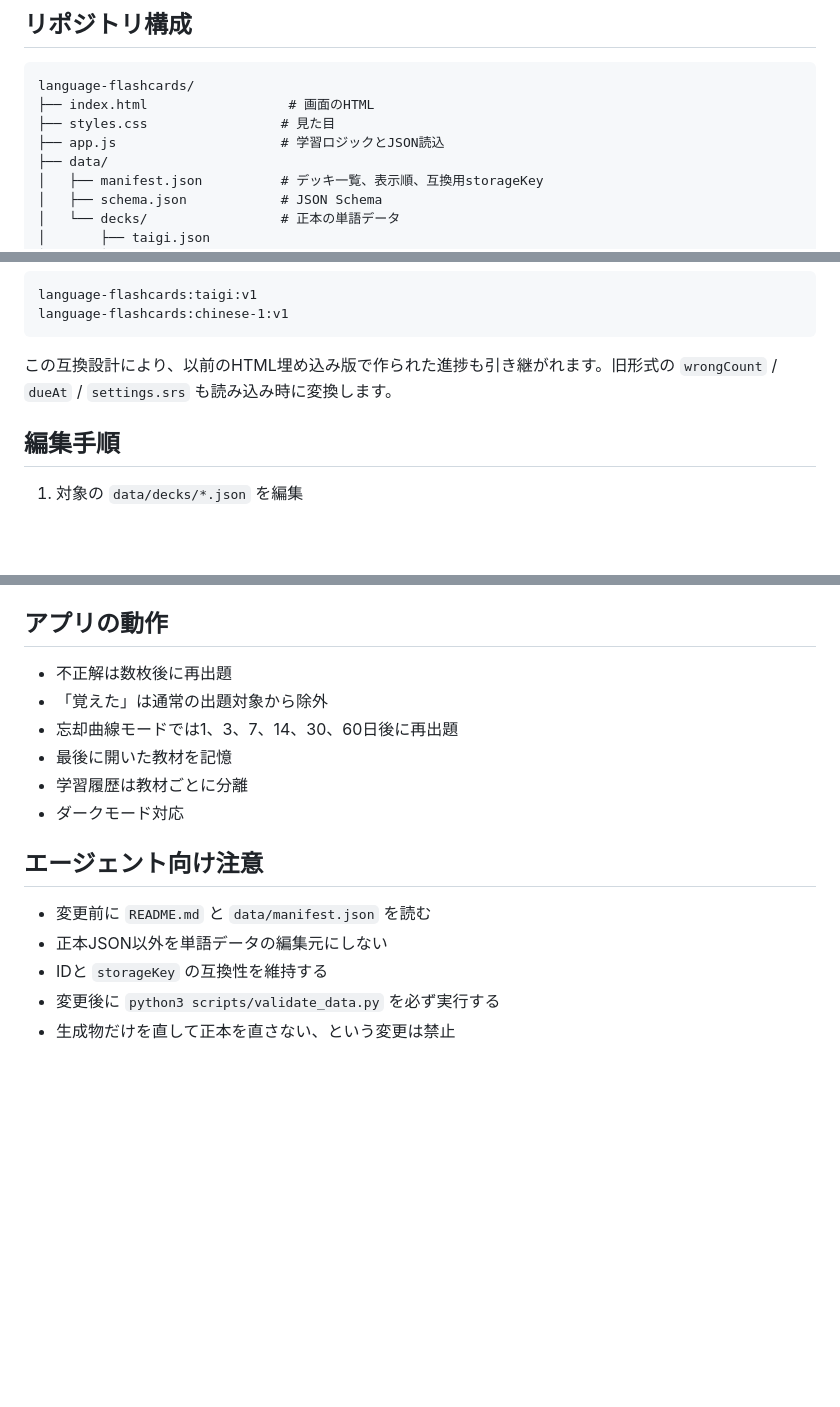
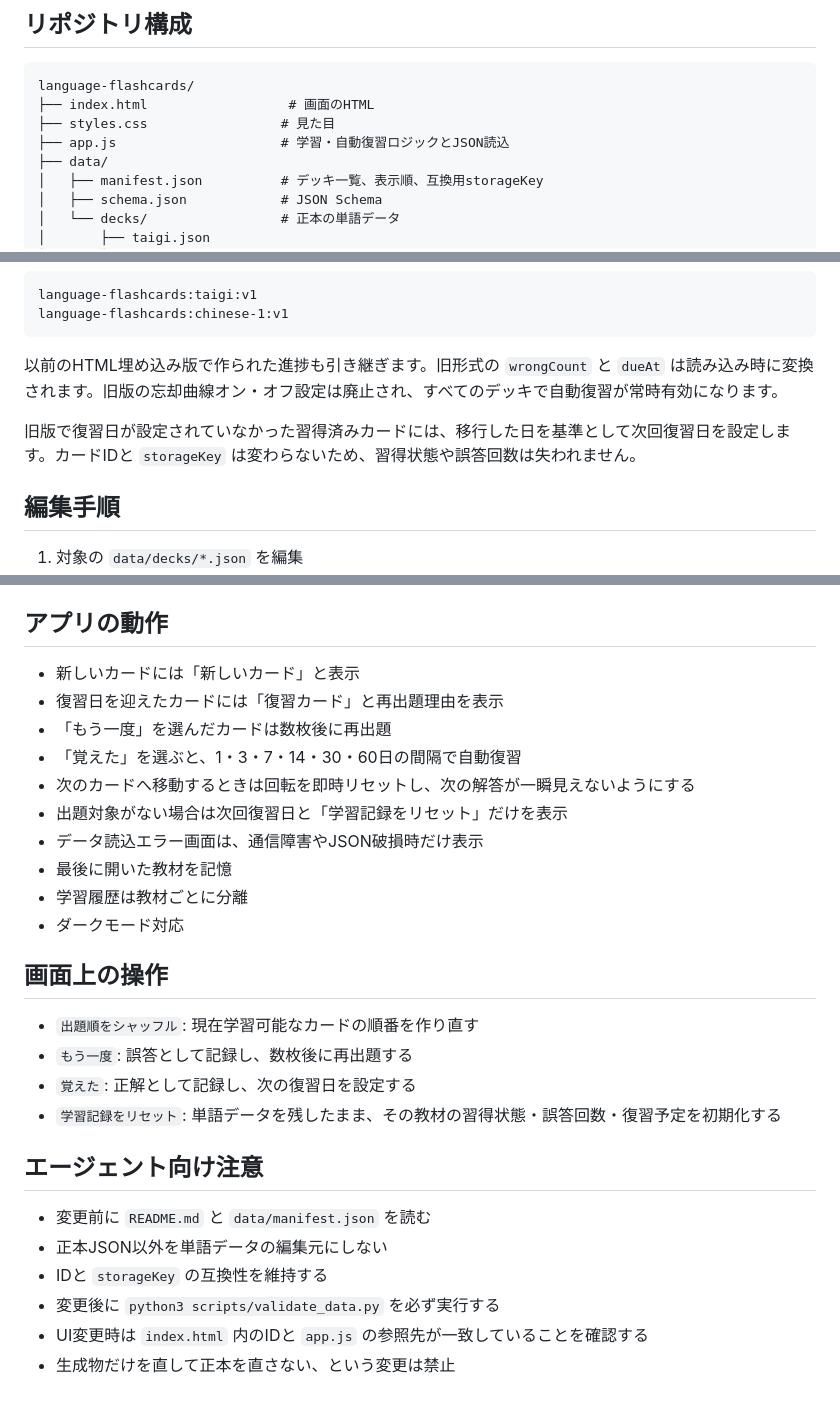
Before and after one commit to ninochi/language-flashcards, a Markdown page: README.md, 3 parts joined by grey strips. GitHub-like rendering; blank space fills up the shorter version.

Commit message:
Document automatic review and simplified controls

````diff
--- a/README.md
+++ b/README.md
@@ -25,7 +26,7 @@
 language-flashcards/
 ├── index.html                  # 画面のHTML
 ├── styles.css                 # 見た目
-├── app.js                     # 学習ロジックとJSON読込
+├── app.js                     # 学習・自動復習ロジックとJSON読込
 ├── data/
 │   ├── manifest.json          # デッキ一覧、表示順、互換用storageKey
 │   ├── schema.json            # JSON Schema
@@ -103,7 +104,9 @@ language-flashcards:taigi:v1
 language-flashcards:chinese-1:v1
 ```
 
-この互換設計により、以前のHTML埋め込み版で作られた進捗も引き継がれます。旧形式の `wrongCount` / `dueAt` / `settings.srs` も読み込み時に変換します。
+以前のHTML埋め込み版で作られた進捗も引き継ぎます。旧形式の `wrongCount` と `dueAt` は読み込み時に変換されます。旧版の忘却曲線オン・オフ設定は廃止され、すべてのデッキで自動復習が常時有効になります。
+
+旧版で復習日が設定されていなかった習得済みカードには、移行した日を基準として次回復習日を設定します。カードIDと `storageKey` は変わらないため、習得状態や誤答回数は失われません。
 
 ## 編集手順
 
@@ -147,12 +150,23 @@ python3 scripts/build_exports.py
 
 ## アプリの動作
 
-- 不正解は数枚後に再出題
-- 「覚えた」は通常の出題対象から除外
-- 忘却曲線モードでは1、3、7、14、30、60日後に再出題
+- 新しいカードには「新しいカード」と表示
+- 復習日を迎えたカードには「復習カード」と再出題理由を表示
+- 「もう一度」を選んだカードは数枚後に再出題
+- 「覚えた」を選ぶと、1・3・7・14・30・60日の間隔で自動復習
+- 次のカードへ移動するときは回転を即時リセットし、次の解答が一瞬見えないようにする
+- 出題対象がない場合は次回復習日と「学習記録をリセット」だけを表示
+- データ読込エラー画面は、通信障害やJSON破損時だけ表示
 - 最後に開いた教材を記憶
 - 学習履歴は教材ごとに分離
 - ダークモード対応
+
+## 画面上の操作
+
+- `出題順をシャッフル`: 現在学習可能なカードの順番を作り直す
+- `もう一度`: 誤答として記録し、数枚後に再出題する
+- `覚えた`: 正解として記録し、次の復習日を設定する
+- `学習記録をリセット`: 単語データを残したまま、その教材の習得状態・誤答回数・復習予定を初期化する
 
 ## エージェント向け注意
 
@@ -160,4 +174,5 @@ python3 scripts/build_exports.py
 - 正本JSON以外を単語データの編集元にしない
 - IDと `storageKey` の互換性を維持する
 - 変更後に `python3 scripts/validate_data.py` を必ず実行する
+- UI変更時は `index.html` 内のIDと `app.js` の参照先が一致していることを確認する
 - 生成物だけを直して正本を直さない、という変更は禁止
````
Also changed, not shown: other parts of README.md (+2 -1 lines).
